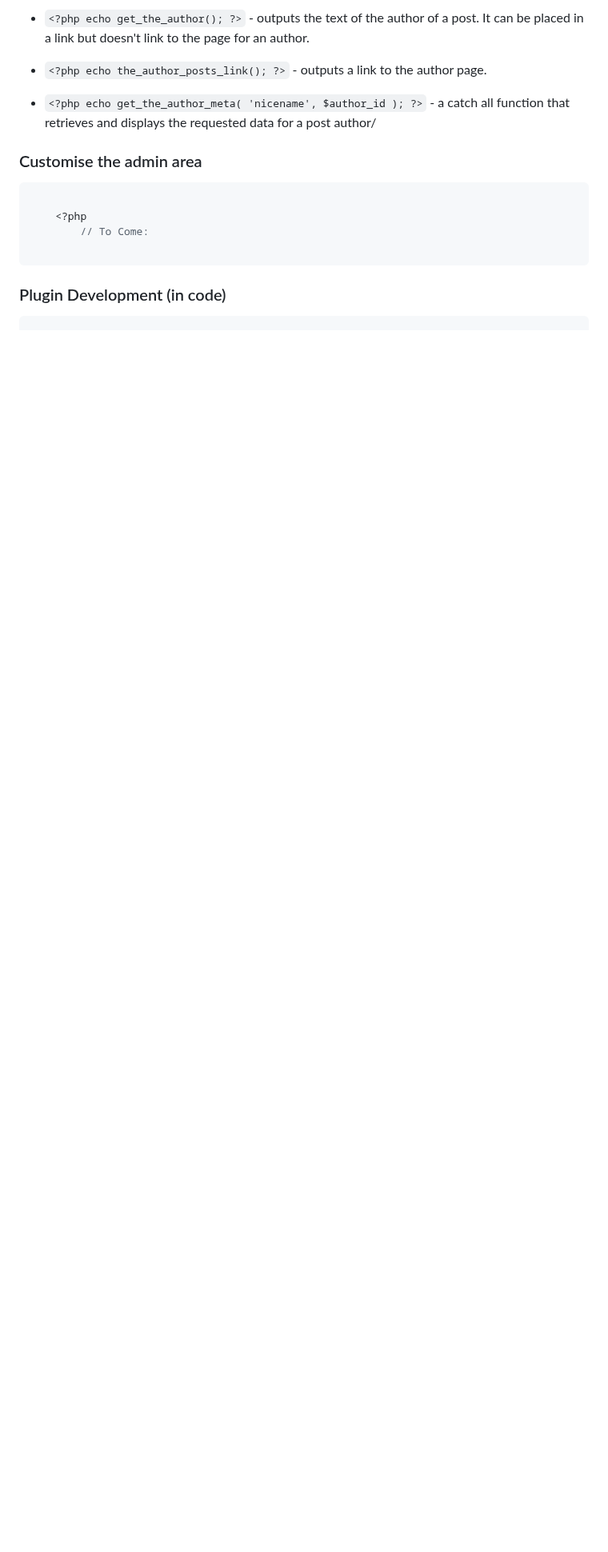
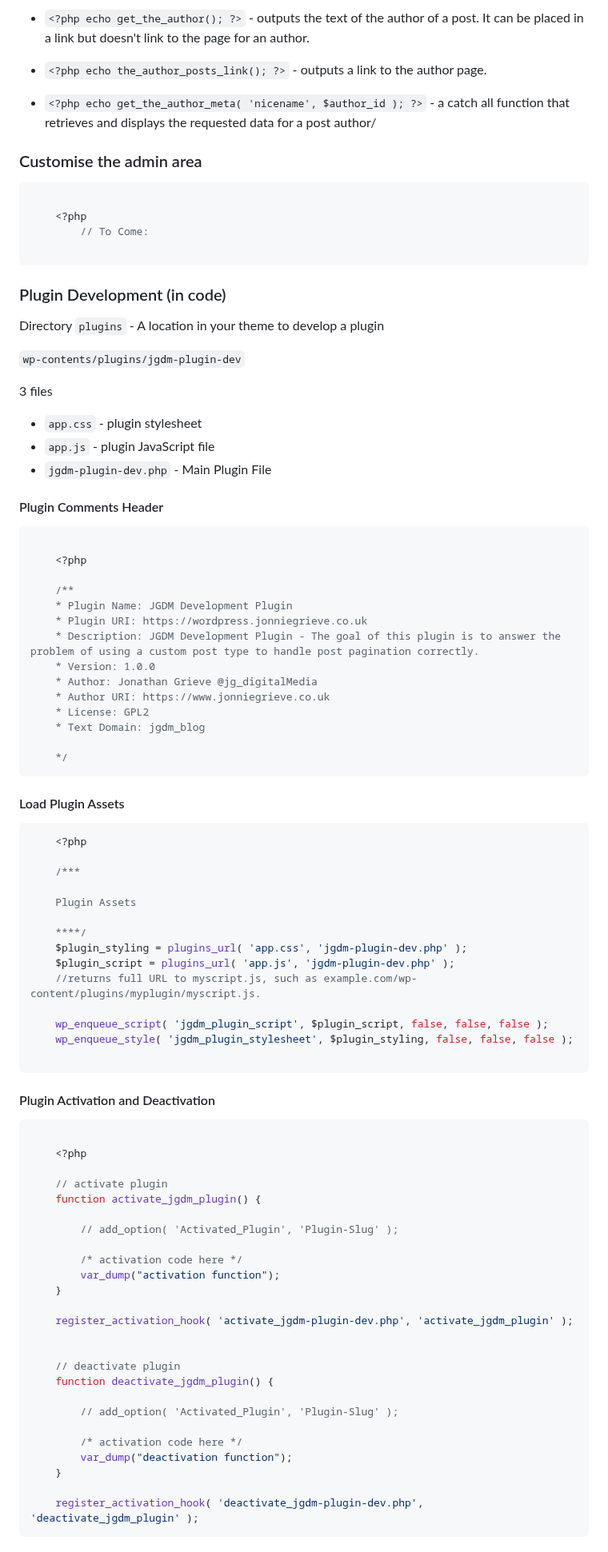
Before and after one commit to jg-digital-media/jgdm_wordpress_theme, a Markdown page: readme.md, the part around one of its changes. Shown at 80% size. Rendered like a GitHub page; blank space fills up the shorter version.

Commit message:
add some code snippets for basic plugin development

````diff
--- a/readme.md
+++ b/readme.md
@@ -911,3 +911,82 @@ Make sure to include support for dynamic menus for navigation and widgets in you
 
 ### Plugin Development (in code)
 
+Directory `plugins` - A location in your theme to develop a plugin
+
+`wp-contents/plugins/jgdm-plugin-dev`
+
+3 files
+
++ `app.css` - plugin stylesheet
++ `app.js` - plugin JavaScript file
++ `jgdm-plugin-dev.php` - Main Plugin File
+
+
+#### Plugin Comments Header
+
+```php
+
+    <?php
+
+    /**
+    * Plugin Name: JGDM Development Plugin
+    * Plugin URI: https://wordpress.jonniegrieve.co.uk
+    * Description: JGDM Development Plugin - The goal of this plugin is to answer the problem of using a custom post type to handle post pagination correctly.
+    * Version: 1.0.0
+    * Author: Jonathan Grieve @jg_digitalMedia
+    * Author URI: https://www.jonniegrieve.co.uk
+    * License: GPL2
+    * Text Domain: jgdm_blog
+
+    */
+```
+
+#### Load Plugin Assets
+
+```php
+    <?php
+
+    /***
+
+    Plugin Assets
+
+    ****/
+    $plugin_styling = plugins_url( 'app.css', 'jgdm-plugin-dev.php' );
+    $plugin_script = plugins_url( 'app.js', 'jgdm-plugin-dev.php' );
+    //returns full URL to myscript.js, such as example.com/wp-content/plugins/myplugin/myscript.js.
+
+    wp_enqueue_script( 'jgdm_plugin_script', $plugin_script, false, false, false );
+    wp_enqueue_style( 'jgdm_plugin_stylesheet', $plugin_styling, false, false, false );
+
+```
+
+#### Plugin Activation and Deactivation
+
+```php
+
+    <?php
+
+    // activate plugin
+    function activate_jgdm_plugin() {
+
+        // add_option( 'Activated_Plugin', 'Plugin-Slug' );
+
+        /* activation code here */
+        var_dump("activation function");
+    }
+
+    register_activation_hook( 'activate_jgdm-plugin-dev.php', 'activate_jgdm_plugin' );
+
+
+    // deactivate plugin
+    function deactivate_jgdm_plugin() {
+
+        // add_option( 'Activated_Plugin', 'Plugin-Slug' );
+
+        /* activation code here */
+        var_dump("deactivation function");
+    }
+
+    register_activation_hook( 'deactivate_jgdm-plugin-dev.php', 'deactivate_jgdm_plugin' );
+```
+
````
Also changed, not shown: other parts of readme.md (+44 -1 lines).
